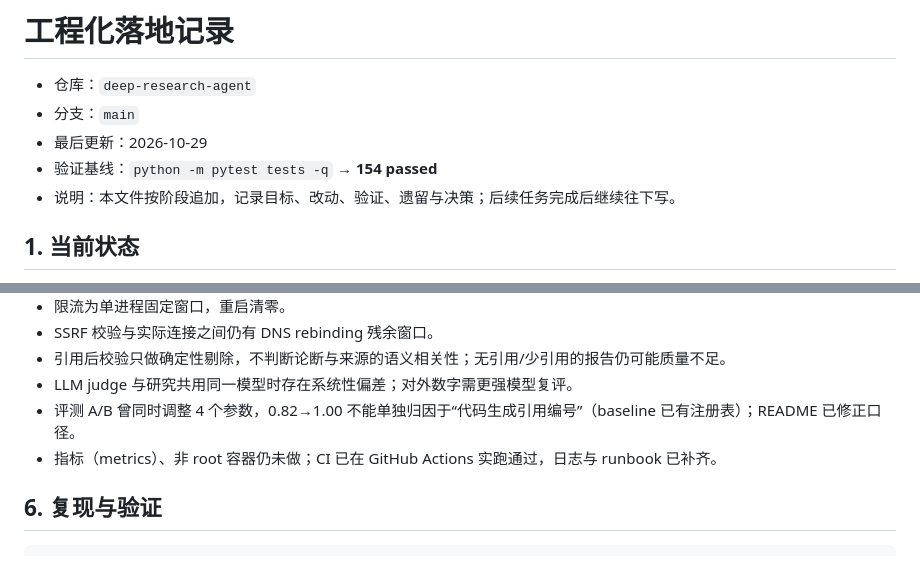
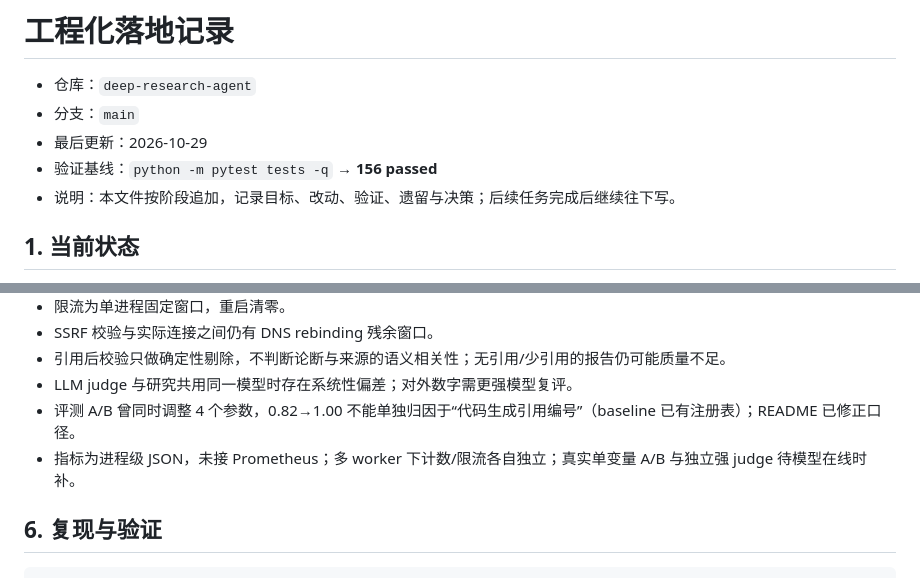
Before and after one commit to FanXiaofu/deep-research-agent, a Markdown page: docs/engineering-log.md, 2 parts joined by grey strips. GitHub-like rendering.

```diff
--- a/docs/engineering-log.md
+++ b/docs/engineering-log.md
@@ -3,7 +3,7 @@
 - 仓库：`deep-research-agent`
 - 分支：`main`
 - 最后更新：2026-10-29
-- 验证基线：`python -m pytest tests -q` → **154 passed**
+- 验证基线：`python -m pytest tests -q` → **156 passed**
 - 说明：本文件按阶段追加，记录目标、改动、验证、遗留与决策；后续任务完成后继续往下写。
 
 ## 1. 当前状态
@@ -197,7 +217,7 @@
 - 引用后校验只做确定性剔除，不判断论断与来源的语义相关性；无引用/少引用的报告仍可能质量不足。
 - LLM judge 与研究共用同一模型时存在系统性偏差；对外数字需更强模型复评。
 - 评测 A/B 曾同时调整 4 个参数，0.82→1.00 不能单独归因于“代码生成引用编号”（baseline 已有注册表）；README 已修正口径。
-- 指标（metrics）、非 root 容器仍未做；CI 已在 GitHub Actions 实跑通过，日志与 runbook 已补齐。
+- 指标为进程级 JSON，未接 Prometheus；多 worker 下计数/限流各自独立；真实单变量 A/B 与独立强 judge 待模型在线时补。
 
 ## 6. 复现与验证
 
```
Also changed, not shown: other parts of docs/engineering-log.md (+23 -3 lines).
